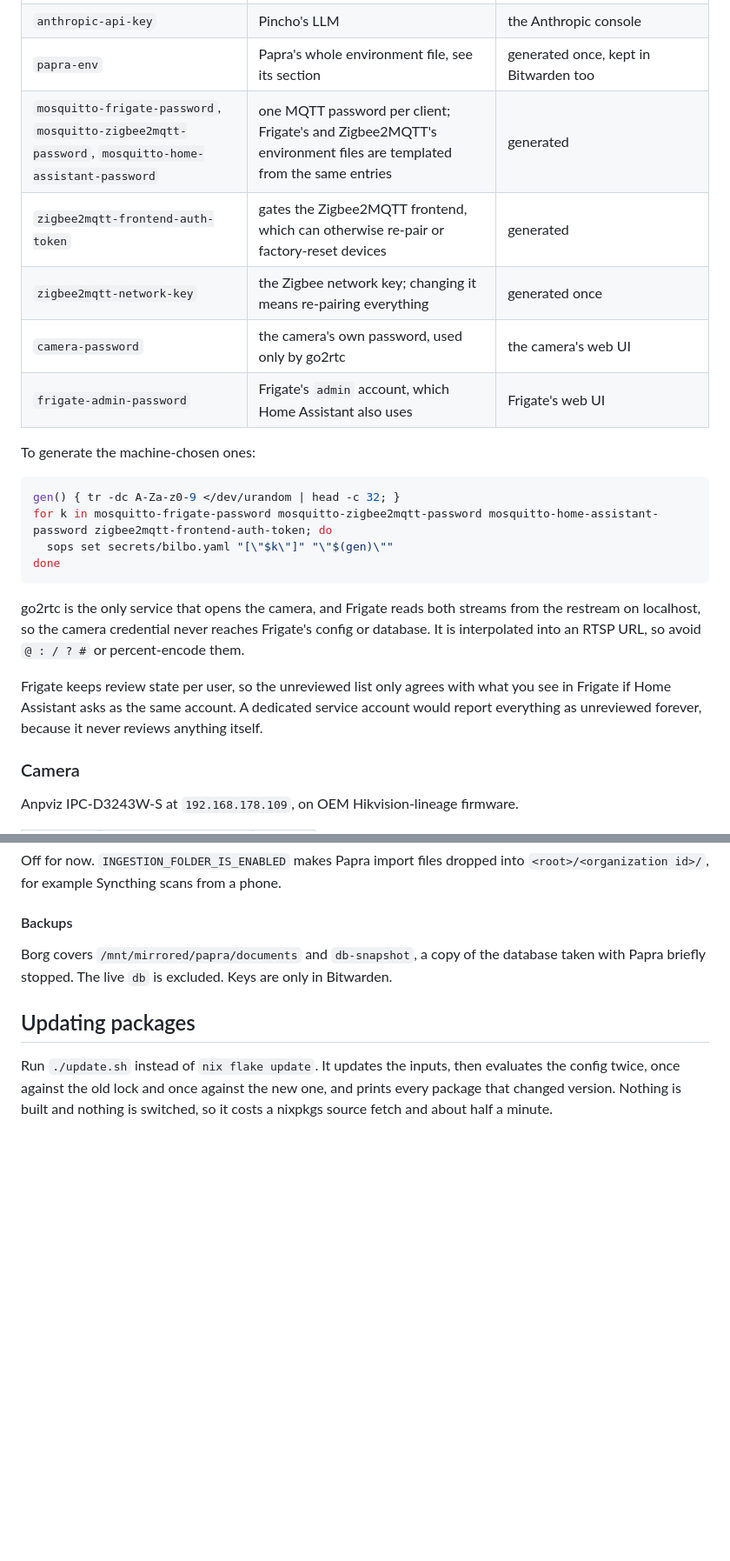
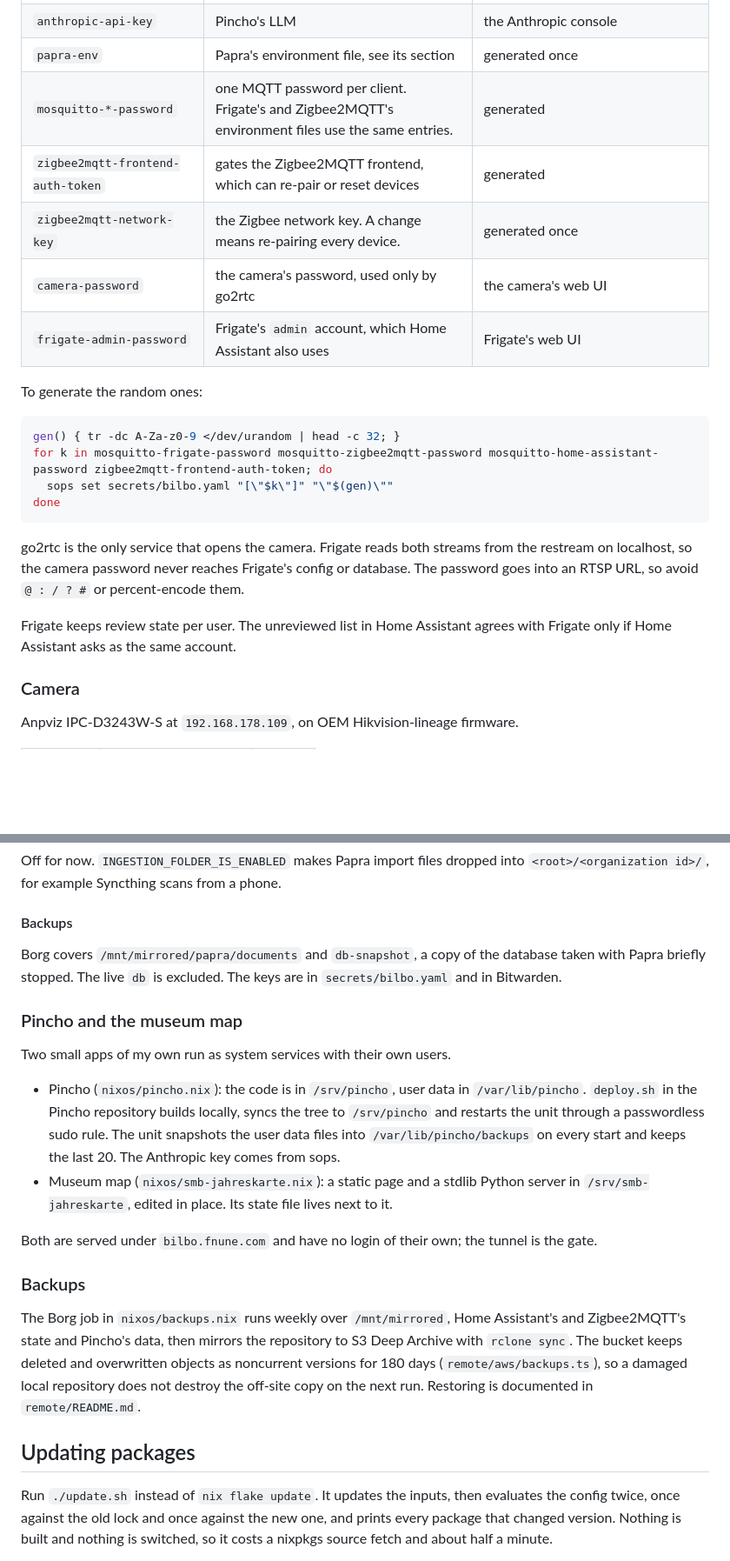
Before and after one commit to fnune/bilbo, a Markdown page: README.md, 2 parts joined by grey strips. Shown at 87% size. GitHub-like rendering; blank space fills up the shorter version.

````diff
--- a/README.md
+++ b/README.md
@@ -115,13 +113,13 @@ build rather than the unit. Nothing is hand-placed on the machine any more.
 | `borg-passphrase`, `rclone-conf`, `borg-s3-bucket-name` | the off-site backup | `pulumi stack output` in `remote/` |
 | `anthropic-api-key` | Pincho's LLM | the Anthropic console |
-| `papra-env` | Papra's whole environment file, see its section | generated once, kept in Bitwarden too |
-| `mosquitto-frigate-password`, `mosquitto-zigbee2mqtt-password`, `mosquitto-home-assistant-password` | one MQTT password per client; Frigate's and Zigbee2MQTT's environment files are templated from the same entries | generated |
-| `zigbee2mqtt-frontend-auth-token` | gates the Zigbee2MQTT frontend, which can otherwise re-pair or factory-reset devices | generated |
-| `zigbee2mqtt-network-key` | the Zigbee network key; changing it means re-pairing everything | generated once |
-| `camera-password` | the camera's own password, used only by go2rtc | the camera's web UI |
+| `papra-env` | Papra's environment file, see its section | generated once |
+| `mosquitto-*-password` | one MQTT password per client. Frigate's and Zigbee2MQTT's environment files use the same entries. | generated |
+| `zigbee2mqtt-frontend-auth-token` | gates the Zigbee2MQTT frontend, which can re-pair or reset devices | generated |
+| `zigbee2mqtt-network-key` | the Zigbee network key. A change means re-pairing every device. | generated once |
+| `camera-password` | the camera's password, used only by go2rtc | the camera's web UI |
 | `frigate-admin-password` | Frigate's `admin` account, which Home Assistant also uses | Frigate's web UI |
 
-To generate the machine-chosen ones:
+To generate the random ones:
 
 ```sh
 gen() { tr -dc A-Za-z0-9 </dev/urandom | head -c 32; }
@@ -130,15 +128,9 @@ for k in mosquitto-frigate-password mosquitto-zigbee2mqtt-password mosquitto-hom
 done
 ```
 
-go2rtc is the only service that opens the camera, and Frigate reads both streams
-from the restream on localhost, so the camera credential never reaches Frigate's
-config or database. It is interpolated into an RTSP URL, so avoid `@ : / ? #` or
-percent-encode them.
+go2rtc is the only service that opens the camera. Frigate reads both streams from the restream on localhost, so the camera password never reaches Frigate's config or database. The password goes into an RTSP URL, so avoid `@ : / ? #` or percent-encode them.
 
-Frigate keeps review state per user, so the unreviewed list only agrees with what
-you see in Frigate if Home Assistant asks as the same account. A dedicated
-service account would report everything as unreviewed forever, because it never
-reviews anything itself.
+Frigate keeps review state per user. The unreviewed list in Home Assistant agrees with Frigate only if Home Assistant asks as the same account.
 
 ### Camera
 
@@ -334,7 +325,20 @@ Off for now. `INGESTION_FOLDER_IS_ENABLED` makes Papra import files dropped into
 
 #### Backups
 
-Borg covers `/mnt/mirrored/papra/documents` and `db-snapshot`, a copy of the database taken with Papra briefly stopped. The live `db` is excluded. Keys are only in Bitwarden.
+Borg covers `/mnt/mirrored/papra/documents` and `db-snapshot`, a copy of the database taken with Papra briefly stopped. The live `db` is excluded. The keys are in `secrets/bilbo.yaml` and in Bitwarden.
+
+### Pincho and the museum map
+
+Two small apps of my own run as system services with their own users.
+
+- Pincho (`nixos/pincho.nix`): the code is in `/srv/pincho`, user data in `/var/lib/pincho`. `deploy.sh` in the Pincho repository builds locally, syncs the tree to `/srv/pincho` and restarts the unit through a passwordless sudo rule. The unit snapshots the user data files into `/var/lib/pincho/backups` on every start and keeps the last 20. The Anthropic key comes from sops.
+- Museum map (`nixos/smb-jahreskarte.nix`): a static page and a stdlib Python server in `/srv/smb-jahreskarte`, edited in place. Its state file lives next to it.
+
+Both are served under `bilbo.fnune.com` and have no login of their own; the tunnel is the gate.
+
+### Backups
+
+The Borg job in `nixos/backups.nix` runs weekly over `/mnt/mirrored`, Home Assistant's and Zigbee2MQTT's state and Pincho's data, then mirrors the repository to S3 Deep Archive with `rclone sync`. The bucket keeps deleted and overwritten objects as noncurrent versions for 180 days (`remote/aws/backups.ts`), so a damaged local repository does not destroy the off-site copy on the next run. Restoring is documented in `remote/README.md`.
 
 ## Updating packages
 
````
Also changed, not shown: other parts of README.md (+34 -37 lines), remote/README.md (+11 -8 lines).
